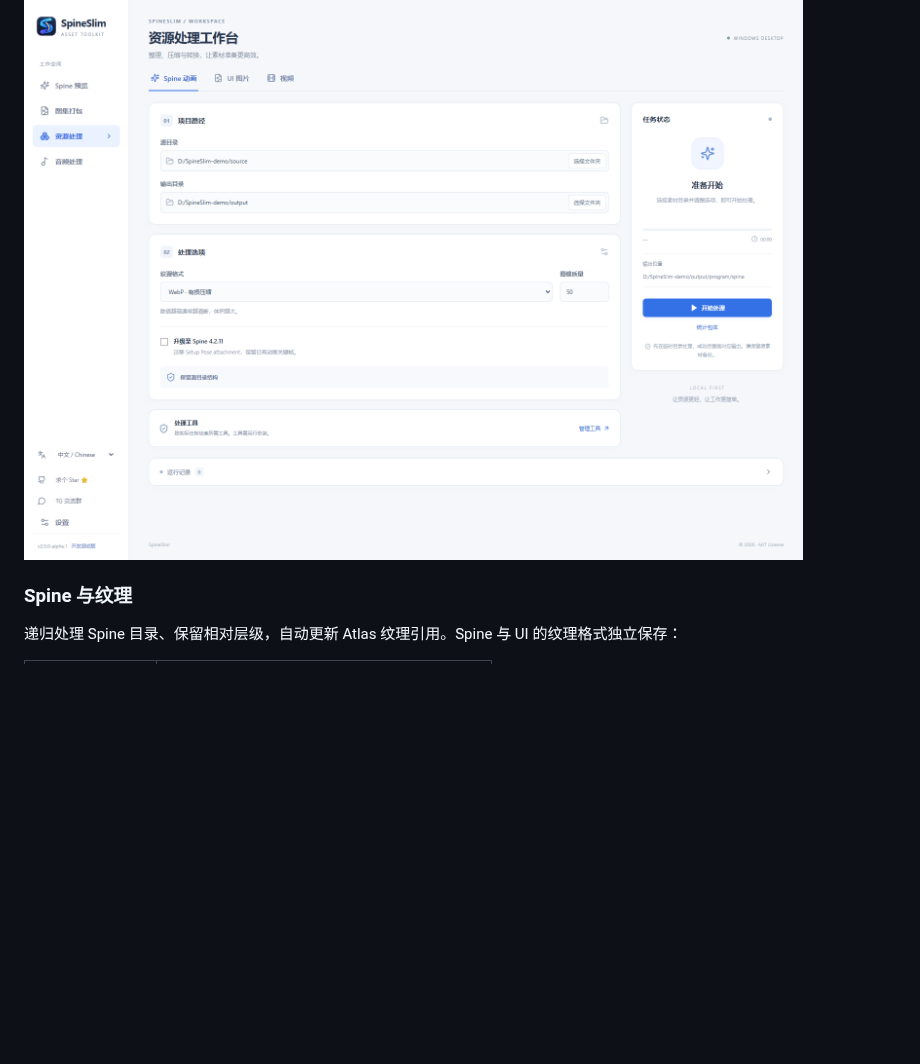
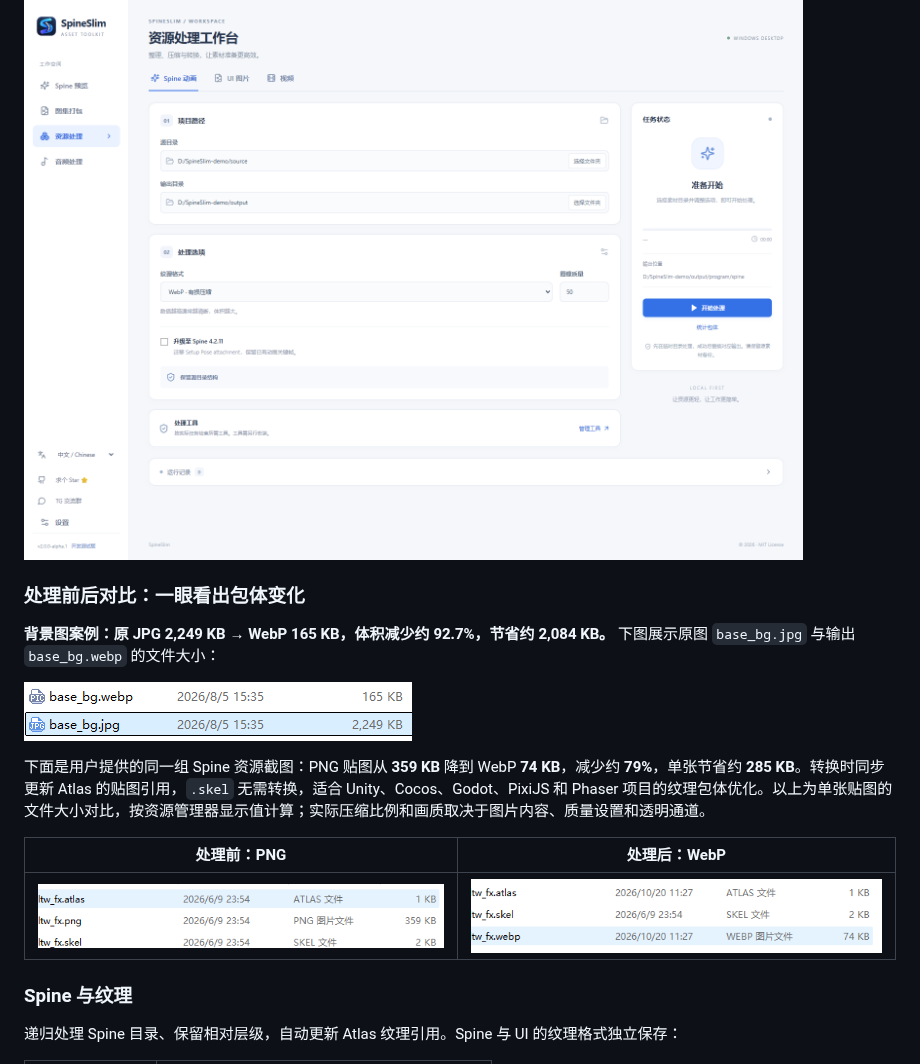
Before and after one commit to Alone9898/SpineSlim, a Markdown page: README.zh-CN.md, the part around the change. GitHub-like rendering; pictures changed too: assets/screenshots/background-compression.png (added), assets/screenshots/processing-after.png (added), assets/screenshots/processing-before.png (added); blank space fills up the shorter version.

```diff
--- a/README.zh-CN.md
+++ b/README.zh-CN.md
@@ -54,6 +54,18 @@ SpineSlim 是 Windows 本地游戏资源工具，面向独立游戏开发者、2
 ## 资源处理
 
 ![资源处理](assets/screenshots/processing-zh.png)
+
+### 处理前后对比：一眼看出包体变化
+
+**背景图案例：原 JPG 2,249 KB → WebP 165 KB，体积减少约 92.7%，节省约 2,084 KB。** 下图展示原图 `base_bg.jpg` 与输出 `base_bg.webp` 的文件大小：
+
+![背景图原图与输出对比：JPG 2,249 KB 转为 WebP 165 KB](assets/screenshots/background-compression.png)
+
+下面是用户提供的同一组 Spine 资源截图：PNG 贴图从 **359 KB** 降到 WebP **74 KB**，减少约 **79%**，单张节省约 **285 KB**。转换时同步更新 Atlas 的贴图引用，`.skel` 无需转换，适合 Unity、Cocos、Godot、PixiJS 和 Phaser 项目的纹理包体优化。以上为单张贴图的文件大小对比，按资源管理器显示值计算；实际压缩比例和画质取决于图片内容、质量设置和透明通道。
+
+| 处理前：PNG | 处理后：WebP |
+| --- | --- |
+| ![处理前 PNG 贴图，359 KB](assets/screenshots/processing-before.png) | ![处理后 WebP 贴图，74 KB](assets/screenshots/processing-after.png) |
 
 ### Spine 与纹理
 
```
Also changed, not shown: README.en-US.md (+12 -0 lines), README.md (+12 -0 lines).
